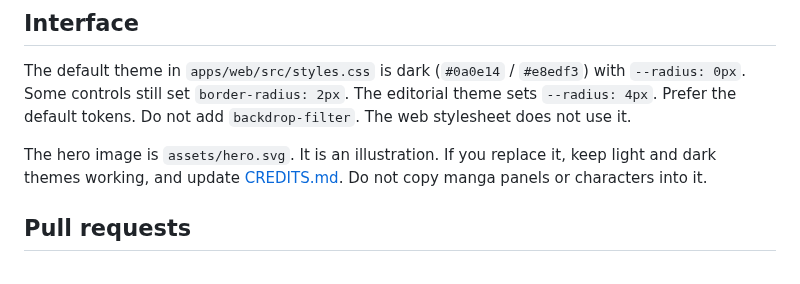
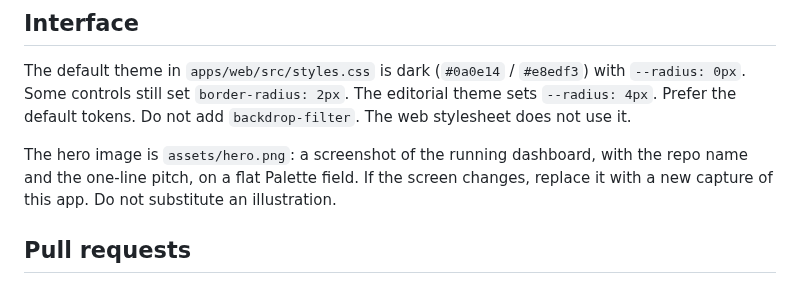
Before and after one commit to Nonarkara/smart-city-thailand-monitor, a Markdown page: CONTRIBUTING.md, the part around the change. Drawn GitHub-style.

```diff
--- a/CONTRIBUTING.md
+++ b/CONTRIBUTING.md
@@ -62,7 +62,7 @@ TypeScript and markdown in this repo use ASCII quotes.
 
 The default theme in `apps/web/src/styles.css` is dark (`#0a0e14` / `#e8edf3`) with `--radius: 0px`. Some controls still set `border-radius: 2px`. The editorial theme sets `--radius: 4px`. Prefer the default tokens. Do not add `backdrop-filter`. The web stylesheet does not use it.
 
-The hero image is `assets/hero.svg`. It is an illustration. If you replace it, keep light and dark themes working, and update [CREDITS.md](CREDITS.md). Do not copy manga panels or characters into it.
+The hero image is `assets/hero.png`: a screenshot of the running dashboard, with the repo name and the one-line pitch, on a flat Palette field. If the screen changes, replace it with a new capture of this app. Do not substitute an illustration.
 
 ## Pull requests
 
```
Also changed, not shown: CREDITS.md (+4 -16 lines), README.md (+3 -3 lines), assets/hero.png (added), 1 other file.
